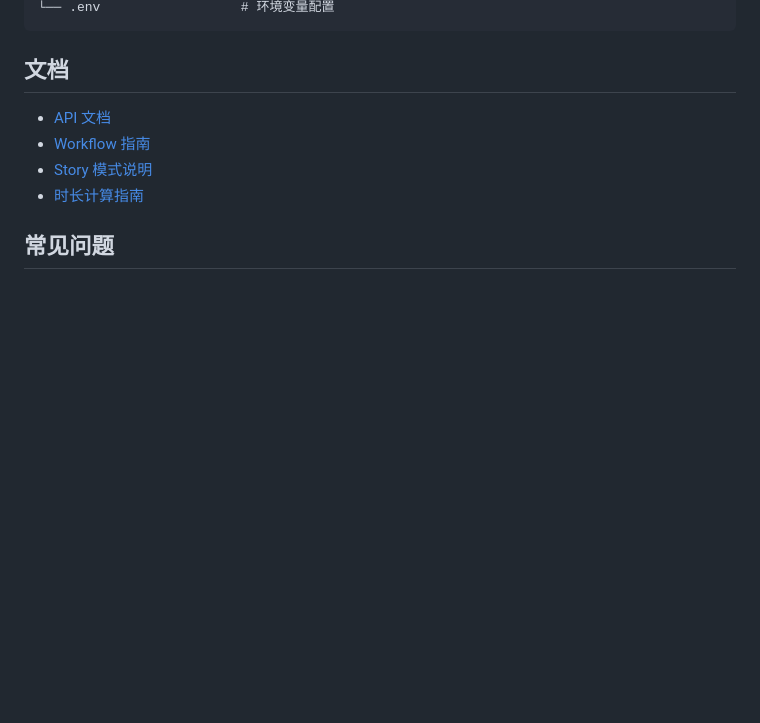
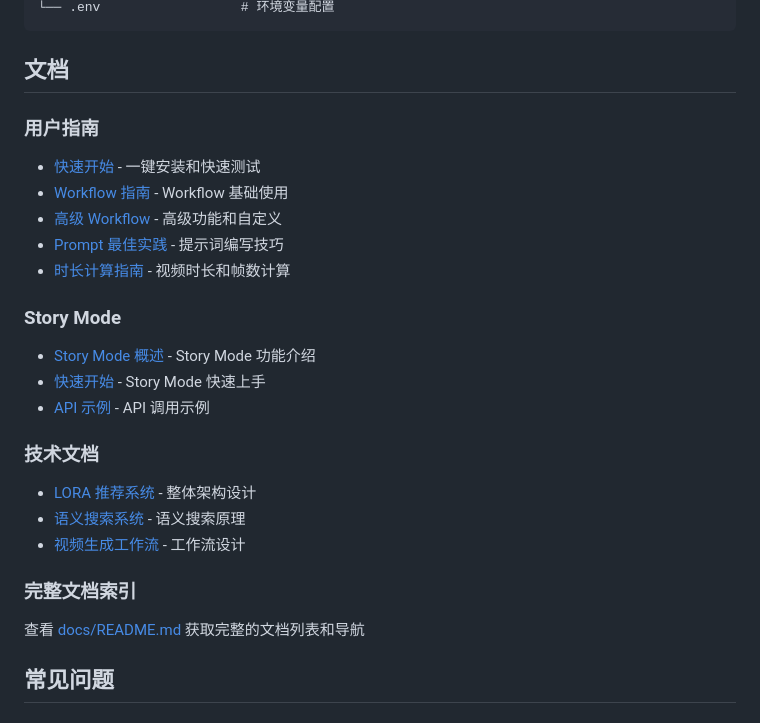
Before and after one commit to hunan889/chain_video_generator, a Markdown page: README.md, the part around the change. Drawn GitHub-style; blank space fills up the shorter version.

Commit message:
docs: Update README.md with new documentation structure
- Updated documentation links to point to reorganized docs/ structure
- Added sections for User Guide, Story Mode, and Technical Documentation
- Added link to docs/README.md for complete documentation index

Co-Authored-By: Claude Opus 4.6 <noreply@anthropic.com>

```diff
--- a/README.md
+++ b/README.md
@@ -212,10 +212,25 @@ wan22-service/
 
 ## 文档
 
-- [API 文档](http://localhost:8000/docs)
-- [Workflow 指南](WORKFLOW_GUIDE.md)
-- [Story 模式说明](STORY_UPDATES.md)
-- [时长计算指南](DURATION_GUIDE.md)
+### 用户指南
+- [快速开始](docs/user-guide/quickstart.md) - 一键安装和快速测试
+- [Workflow 指南](docs/user-guide/workflow-guide.md) - Workflow 基础使用
+- [高级 Workflow](docs/user-guide/advanced-workflow.md) - 高级功能和自定义
+- [Prompt 最佳实践](docs/user-guide/prompt-best-practices.md) - 提示词编写技巧
+- [时长计算指南](docs/user-guide/duration-guide.md) - 视频时长和帧数计算
+
+### Story Mode
+- [Story Mode 概述](docs/story-mode/README.md) - Story Mode 功能介绍
+- [快速开始](docs/story-mode/quickstart.md) - Story Mode 快速上手
+- [API 示例](docs/story-mode/api-examples.md) - API 调用示例
+
+### 技术文档
+- [LORA 推荐系统](docs/design/lora-recommendation/system-design.md) - 整体架构设计
+- [语义搜索系统](docs/design/search/semantic-search.md) - 语义搜索原理
+- [视频生成工作流](docs/design/video-workflow/workflow-v2.md) - 工作流设计
+
+### 完整文档索引
+查看 [docs/README.md](docs/README.md) 获取完整的文档列表和导航
 
 ## 常见问题
 
```
